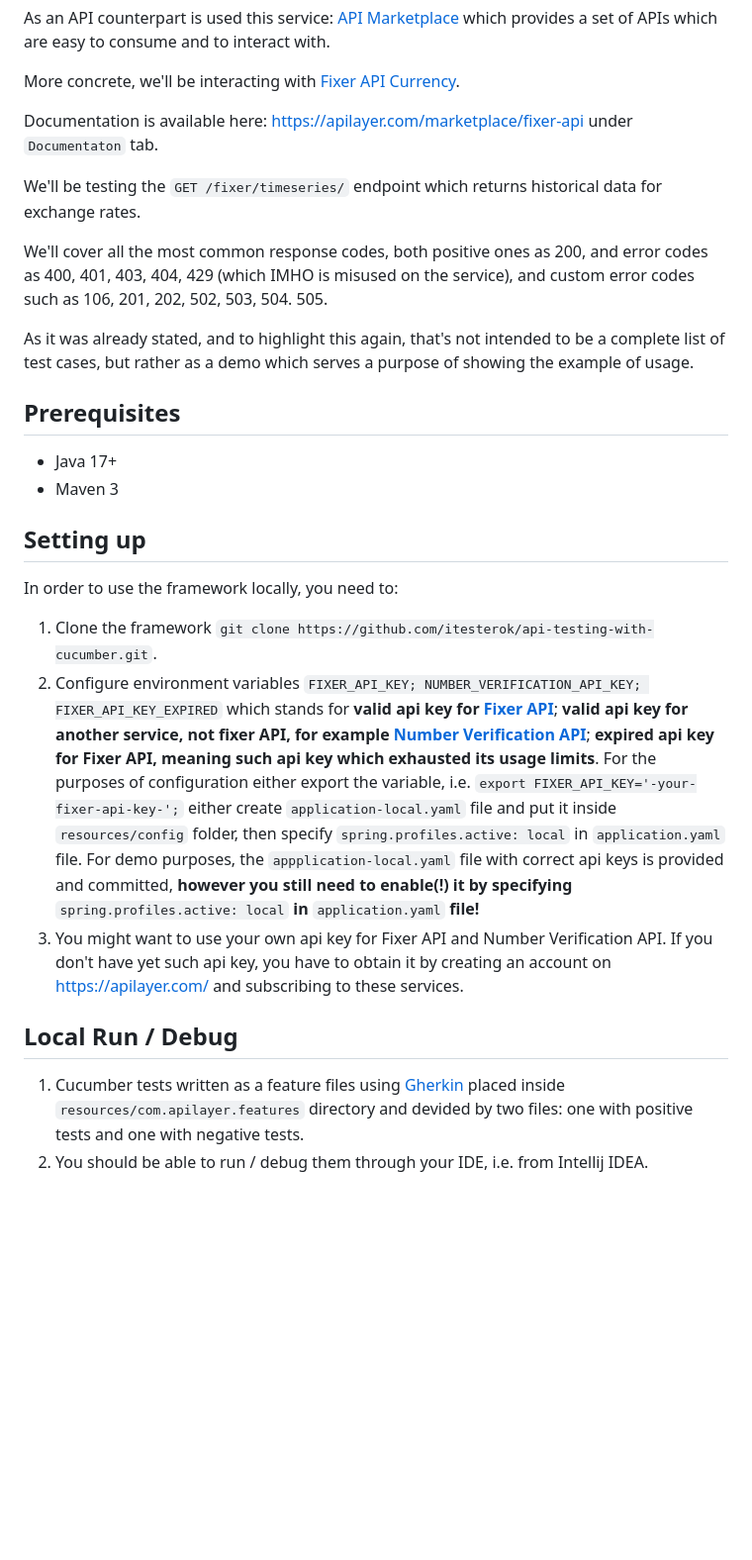
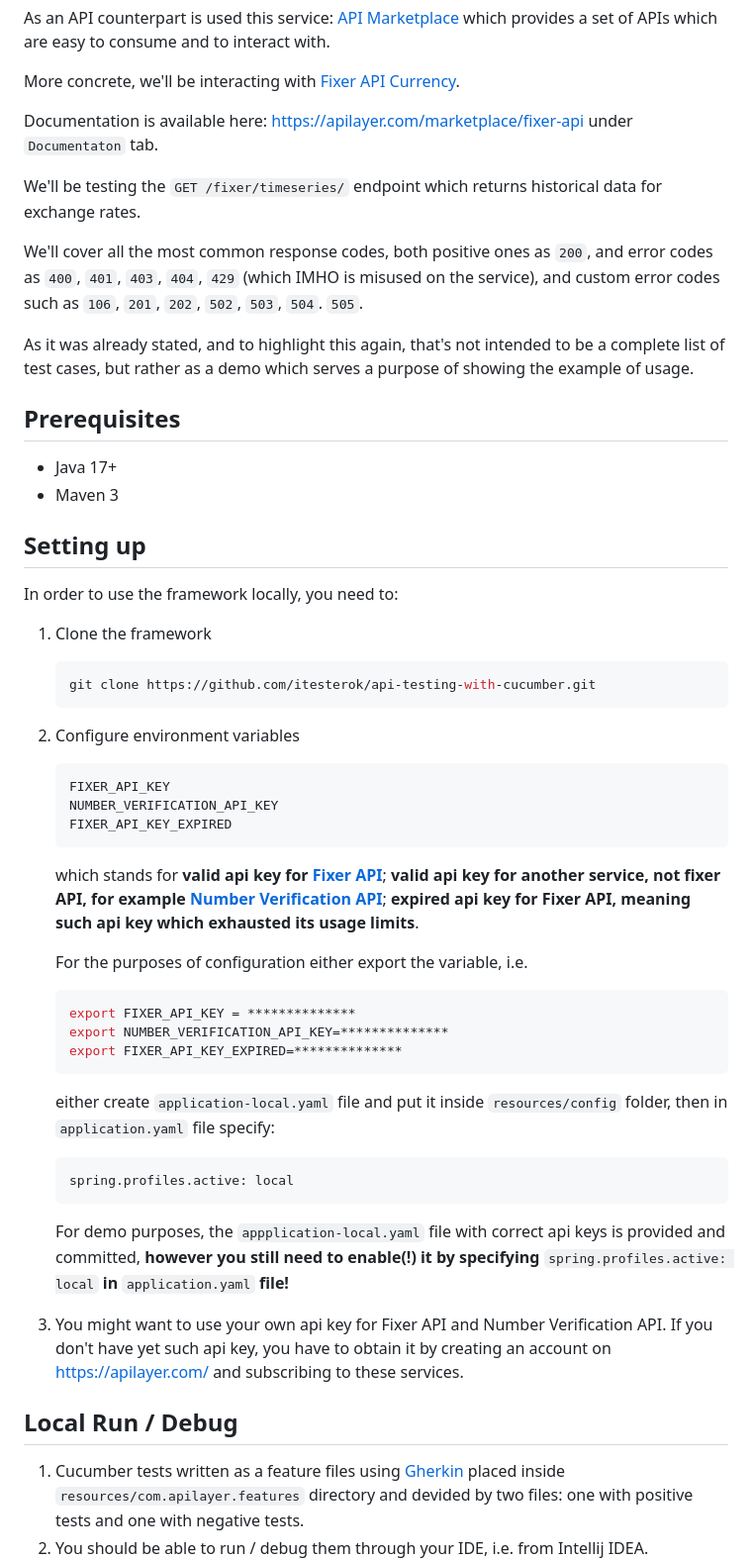
Before and after one commit to itesterok/api-testing-with-cucumber, a Markdown page: README.md, the part around the change printed below. Shown: that part at 99% size. Drawn GitHub-style; blank space fills up the shorter version.

Commit message:
Formatting README file

````diff
--- a/README.md
+++ b/README.md
@@ -20,12 +20,14 @@ are easy to consume and to interact with.
 
 More concrete, we'll be interacting with [Fixer API Currency](https://apilayer.com/marketplace/fixer-api).
 
-Documentation is available here: https://apilayer.com/marketplace/fixer-api under ```Documentaton``` tab.
+Documentation is available here: https://apilayer.com/marketplace/fixer-api under `Documentaton` tab.
 
-We'll be testing the ```GET /fixer/timeseries/``` endpoint which returns historical data for exchange rates.
+We'll be testing the `GET /fixer/timeseries/` endpoint which returns historical data for exchange rates.
 
-We'll cover all the most common response codes, both positive ones as 200, and error codes as 400, 401, 403, 404,
-429 (which IMHO is misused on the service), and custom error codes such as 106, 201, 202, 502, 503, 504. 505.
+We'll cover all the most common response codes, both positive ones as `200`, and error codes
+as `400`, `401`, `403`, `404`,
+`429` (which IMHO is misused on the service), and custom error codes such
+as `106`, `201`, `202`, `502`, `503`, `504`. `505`.
 
 As it was already stated, and to highlight this again, that's not intended to be a complete list of test cases, but
 rather as a demo which serves a purpose of showing the example of usage.
@@ -39,26 +41,50 @@ rather as a demo which serves a purpose of showing the example of usage.
 
 In order to use the framework locally, you need to:
 
-1. Clone the framework ```git clone https://github.com/itesterok/api-testing-with-cucumber.git```.
-2. Configure environment variables ```FIXER_API_KEY; NUMBER_VERIFICATION_API_KEY; FIXER_API_KEY_EXPIRED``` which stands
-   for **valid api key for [Fixer
+1. Clone the framework
+   ```shell
+   git clone https://github.com/itesterok/api-testing-with-cucumber.git
+   ```
+
+2. Configure environment variables
+
+   ```shell
+   FIXER_API_KEY
+   NUMBER_VERIFICATION_API_KEY
+   FIXER_API_KEY_EXPIRED
+   ```
+
+   which stands for **valid api key for [Fixer
    API](https://apilayer.com/marketplace/fixer-api?utm_source=apilayermarketplace&utm_medium=featured)**; **valid api
-   key
-   for another service, not fixer API, for
+   key for another service, not fixer API, for
    example [Number Verification API](https://apilayer.com/marketplace/number_verification-api)**; **expired api key for
-   Fixer API, meaning such api key which exhausted its usage limits**. For the purposes of configuration either export
-   the variable, i.e. ```export FIXER_API_KEY='-your-fixer-api-key-';``` either create ```application-local.yaml``` file
-   and put it inside ```resources/config``` folder, then specify ```spring.profiles.active: local```
-   in ```application.yaml``` file. For demo purposes, the ```appplication-local.yaml``` file with correct api keys is
-   provided and committed, **however you still need to enable(!) it by specifying** ```spring.profiles.active: local```
-   **in** ```application.yaml``` **file!**
+   Fixer API, meaning such api key which exhausted its usage limits**.
+
+   For the purposes of configuration either export the variable, i.e.
+
+   ```shell
+   export FIXER_API_KEY = **************
+   export NUMBER_VERIFICATION_API_KEY=**************
+   export FIXER_API_KEY_EXPIRED=**************
+   ```
+   either create `application-local.yaml` file and put it inside `resources/config` folder, then
+   in ```application.yaml``` file specify:
+
+   ```yaml
+   spring.profiles.active: local
+   ```
+
+   For demo purposes, the ```appplication-local.yaml``` file with correct api keys is provided and committed, **however
+   you still need to enable(!) it by specifying** `spring.profiles.active: local` **in** `application.yaml` **file!**
+
+
 3. You might want to use your own api key for Fixer API and Number Verification API. If you don't have yet such api
    key, you have to obtain it by creating an account on https://apilayer.com/ and subscribing to these services.
 
 ## Local Run / Debug
 
 1. Cucumber tests written as a feature files using [Gherkin](https://cucumber.io/docs/gherkin/reference/) placed
-   inside ```resources/com.apilayer.features``` directory and devided by two files: one with positive tests and one with
+   inside `resources/com.apilayer.features` directory and devided by two files: one with positive tests and one with
    negative tests.
 2. You should be able to run / debug them through your IDE, i.e. from Intellij
    IDEA. ![screensots/img.png](screenshots/img.png)
````
Also changed, not shown: other parts of README.md (+12 -9 lines), img.png (added), img_1.png (added).
